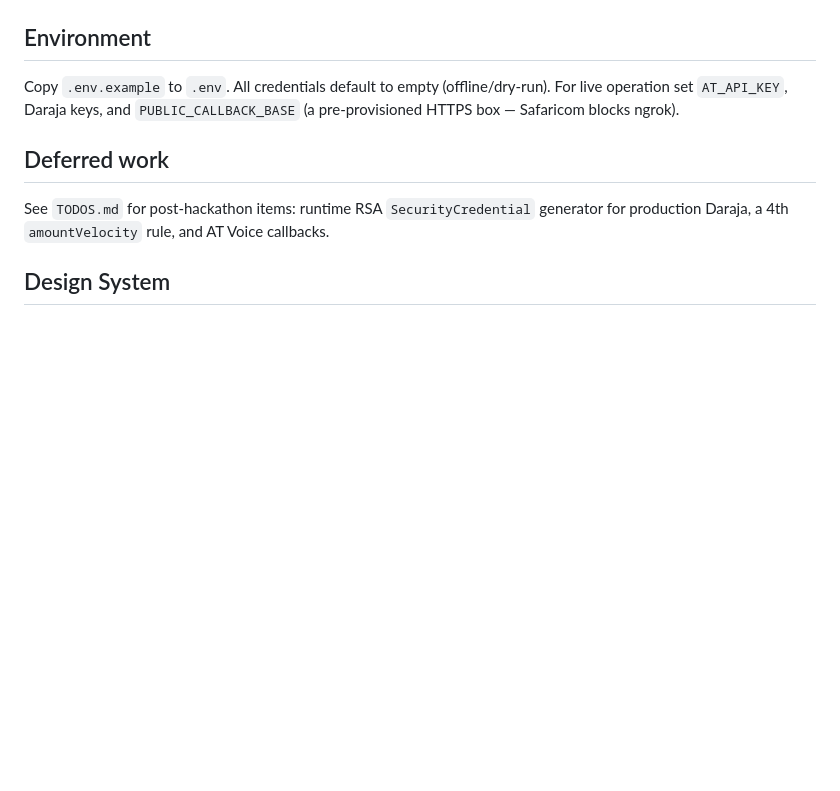
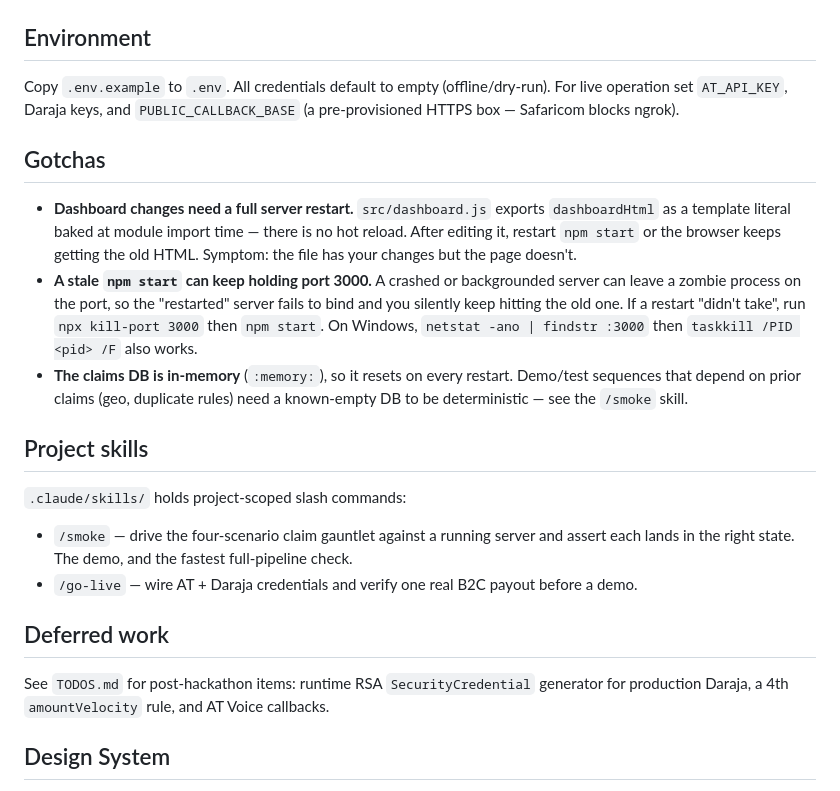
Before and after one commit to SuperiorKe/BimaCheck, a Markdown page: CLAUDE.md, the part around the change. Drawn GitHub-style; blank space fills up the shorter version.

Commit message:
chore: add /smoke and /go-live project skills + dashboard-reload gotchas
/smoke drives the four-scenario claim gauntlet (clean->PAID, duplicate,
geo-impossible, missing-admission) against a running server and asserts
each claim's final state and lead reason. Sequence verified against a
live run on a fresh in-memory DB.

/go-live wires AT + Daraja credentials and verifies one real B2C payout,
with the sandbox-MSISDN and callback-reachability gotchas captured.

CLAUDE.md gains a Gotchas section: dashboard.js has no hot reload (baked
at import), stale npm start can hold port 3000, in-memory DB resets on
restart.

Co-Authored-By: Claude Opus 4.8 <noreply@anthropic.com>

```diff
--- a/CLAUDE.md
+++ b/CLAUDE.md
@@ -88,6 +88,18 @@ No credentials required to run the full demo flow:
 
 Copy `.env.example` to `.env`. All credentials default to empty (offline/dry-run). For live operation set `AT_API_KEY`, Daraja keys, and `PUBLIC_CALLBACK_BASE` (a pre-provisioned HTTPS box — Safaricom blocks ngrok).
 
+## Gotchas
+
+- **Dashboard changes need a full server restart.** `src/dashboard.js` exports `dashboardHtml` as a template literal baked at module import time — there is no hot reload. After editing it, restart `npm start` or the browser keeps getting the old HTML. Symptom: the file has your changes but the page doesn't.
+- **A stale `npm start` can keep holding port 3000.** A crashed or backgrounded server can leave a zombie process on the port, so the "restarted" server fails to bind and you silently keep hitting the old one. If a restart "didn't take", run `npx kill-port 3000` then `npm start`. On Windows, `netstat -ano | findstr :3000` then `taskkill /PID <pid> /F` also works.
+- **The claims DB is in-memory** (`:memory:`), so it resets on every restart. Demo/test sequences that depend on prior claims (geo, duplicate rules) need a known-empty DB to be deterministic — see the `/smoke` skill.
+
+## Project skills
+
+`.claude/skills/` holds project-scoped slash commands:
+- `/smoke` — drive the four-scenario claim gauntlet against a running server and assert each lands in the right state. The demo, and the fastest full-pipeline check.
+- `/go-live` — wire AT + Daraja credentials and verify one real B2C payout before a demo.
+
 ## Deferred work
 
 See `TODOS.md` for post-hackathon items: runtime RSA `SecurityCredential` generator for production Daraja, a 4th `amountVelocity` rule, and AT Voice callbacks.
```
Also changed, not shown: 2 other files.
